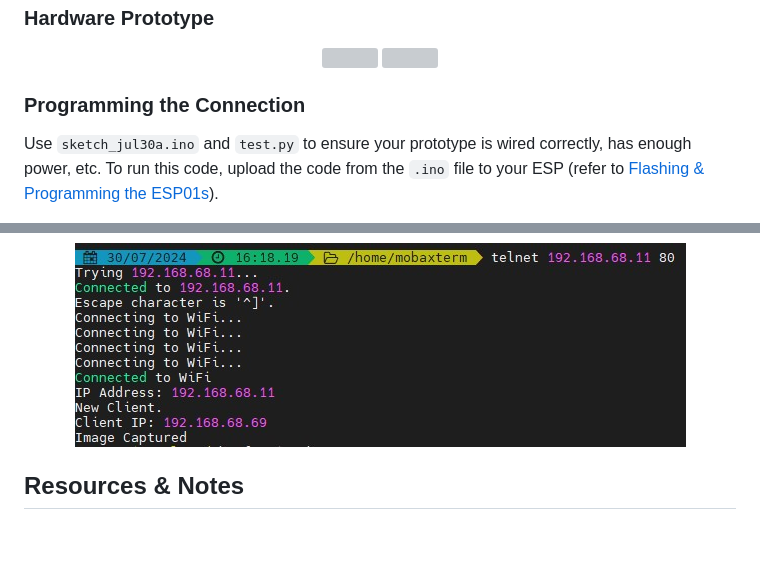
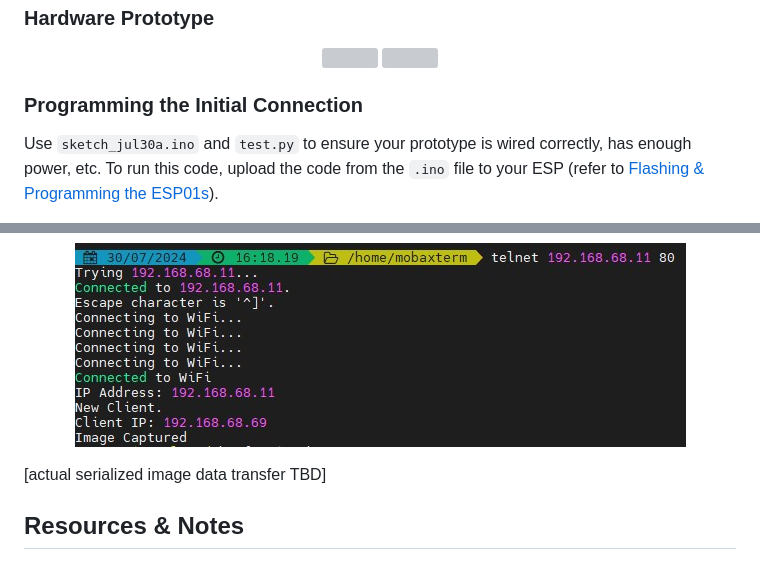
Before and after one commit to oliviacarino/IoT, a Markdown page: ESP01s-OpenMV/README.md, 2 parts joined by grey strips. GitHub-like rendering; blank space fills up the shorter version; grey boxes are pictures that could not be loaded.

```diff
--- a/ESP01s-OpenMV/README.md
+++ b/ESP01s-OpenMV/README.md
@@ -58,7 +58,7 @@ I created two small files (`sketch_jul30a.ino` and `test.py`) to test the connec
     <img src="./images/20240730_192204.jpg" width="350" height="450">
 </p>
 
-### Programming the Connection
+### Programming the Initial Connection
 Use `sketch_jul30a.ino` and `test.py` to ensure your prototype is wired correctly, has enough power, etc. To run this code, upload the code from the `.ino` file to your ESP (refer to [Flashing & Programming the ESP01s](#Flashing-&-Programming-the-ESP01s)).
 1. Connect your prototype to your PC and open up the OpenMV IDE. Run the `test.py`code within it.
 2. Open up a terminal (I used MobaXterm) and use `telnet` to test that the ESP is receiving data. *Note, you will need to find the IP address of your ESP01s beforehand, I did this by looking at the clients connected to my router.*
@@ -66,6 +66,8 @@ Use `sketch_jul30a.ino` and `test.py` to ensure your prototype is wired correctl
 
 <br>
     <p align="center"><img src="./images/term.jpg"></p>
+
+[actual serialized image data transfer TBD]
 
 ## Resources & Notes
 ### Resources
```
